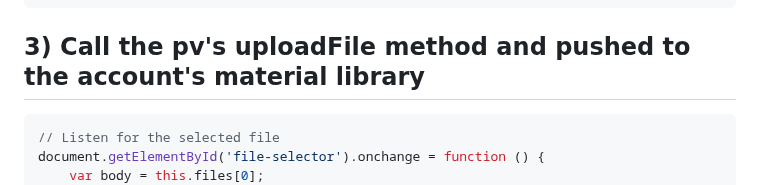
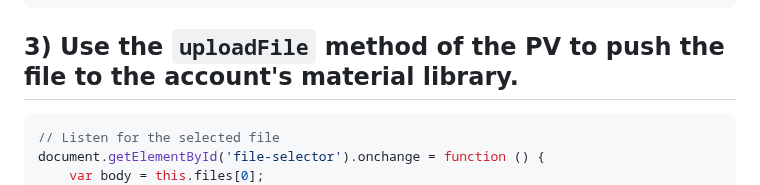
Before and after one commit to LexoVideo/vod-upload-sdk-demo, a Markdown page: README.md, the part around the change. Rendered like a GitHub page.

````diff
--- a/README.md
+++ b/README.md
@@ -51,7 +51,7 @@ const pv = new PV({
 });
 ```
 
-## 3) Call the pv's uploadFile method and  pushed to the account's material library
+## 3) Use the `uploadFile` method of the PV to push the file to the account's material library.
 
 ```js
 // Listen for the selected file
````
